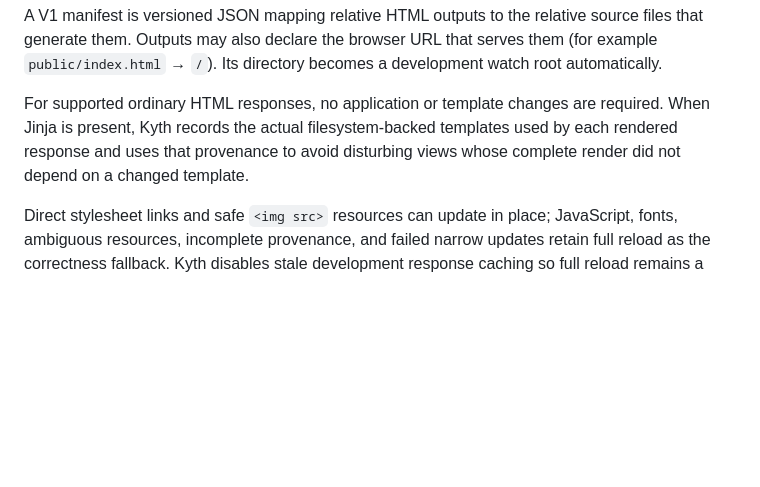
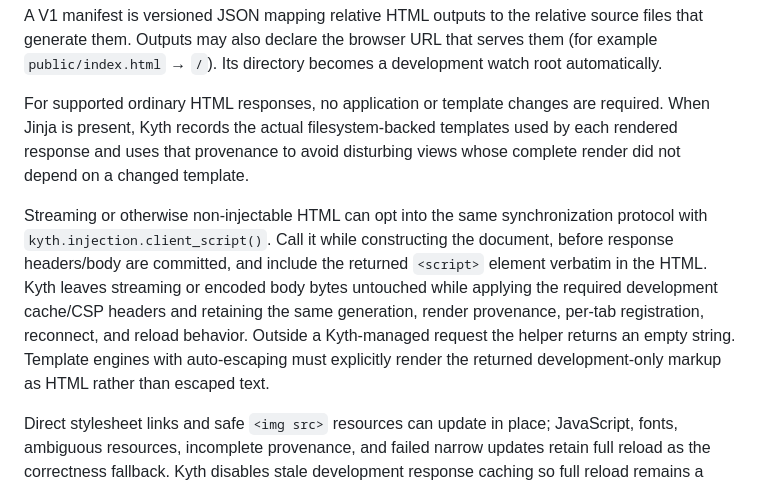
Before and after one commit to josephcourtney/kyth, a Markdown page: README.md, the part around the change. Drawn GitHub-style; blank space fills up the shorter version.

Commit message:
docs: document explicit HTML synchronization

```diff
--- a/README.md
+++ b/README.md
@@ -24,6 +24,8 @@ A V1 manifest is versioned JSON mapping relative HTML outputs to the relative so
 
 For supported ordinary HTML responses, no application or template changes are required. When Jinja is present, Kyth records the actual filesystem-backed templates used by each rendered response and uses that provenance to avoid disturbing views whose complete render did not depend on a changed template.
 
+Streaming or otherwise non-injectable HTML can opt into the same synchronization protocol with `kyth.injection.client_script()`. Call it while constructing the document, before response headers/body are committed, and include the returned `<script>` element verbatim in the HTML. Kyth leaves streaming or encoded body bytes untouched while applying the required development cache/CSP headers and retaining the same generation, render provenance, per-tab registration, reconnect, and reload behavior. Outside a Kyth-managed request the helper returns an empty string. Template engines with auto-escaping must explicitly render the returned development-only markup as HTML rather than escaped text.
+
 Direct stylesheet links and safe `<img src>` resources can update in place; JavaScript, fonts, ambiguous resources, incomplete provenance, and failed narrow updates retain full reload as the correctness fallback. Kyth disables stale development response caching so full reload remains a reliable recovery mechanism.
 
 Applications that need more precision may opt in narrowly: `kyth.injection.depend_on(path)` records an explicit render dependency, `depend_on_data(identity, path)` enables targeted `kyth:data-update` events, and `register_readiness_check` delays READY until an application-specific synchronous or asynchronous check succeeds. Browser code can claim data updates with `event.detail.handle(...)`, preserve JSON-serializable state through `kyth:before-reload`, restore it from `kyth:restore-state`, and observe non-navigating `kyth:server-error` diagnostics.
```
